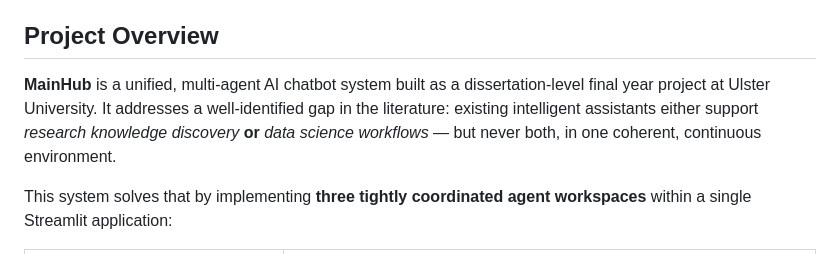
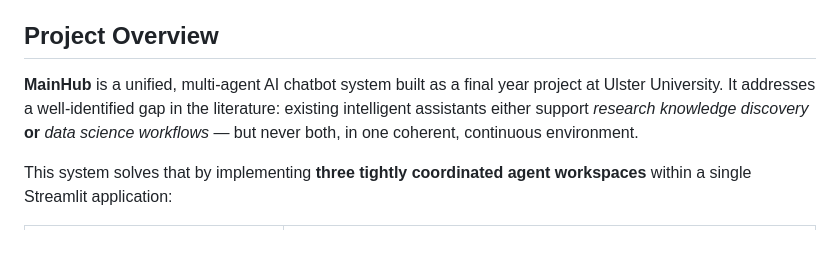
Before and after one commit to tejucoder-hub/Multi-Agentic-AI, a Markdown page: README.md, the part around the change. Rendered like a GitHub page.

Commit message:
Update project description in READMELast changes
Removed 'dissertation-level' from project description.

```diff
--- a/README.md
+++ b/README.md
@@ -6,7 +6,7 @@
 
 ##  Project Overview
 
-**MainHub** is a unified, multi-agent AI chatbot system built as a dissertation-level final year project at Ulster University. It addresses a well-identified gap in the literature: existing intelligent assistants either support *research knowledge discovery* **or** *data science workflows* — but never both, in one coherent, continuous environment.
+**MainHub** is a unified, multi-agent AI chatbot system built as a  final year project at Ulster University. It addresses a well-identified gap in the literature: existing intelligent assistants either support *research knowledge discovery* **or** *data science workflows* — but never both, in one coherent, continuous environment.
 
 This system solves that by implementing **three tightly coordinated agent workspaces** within a single Streamlit application:
 
```
